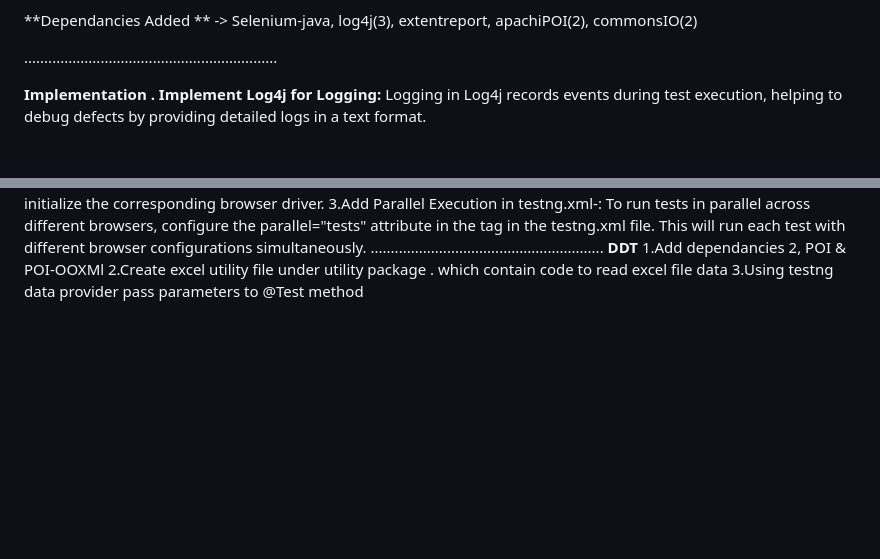
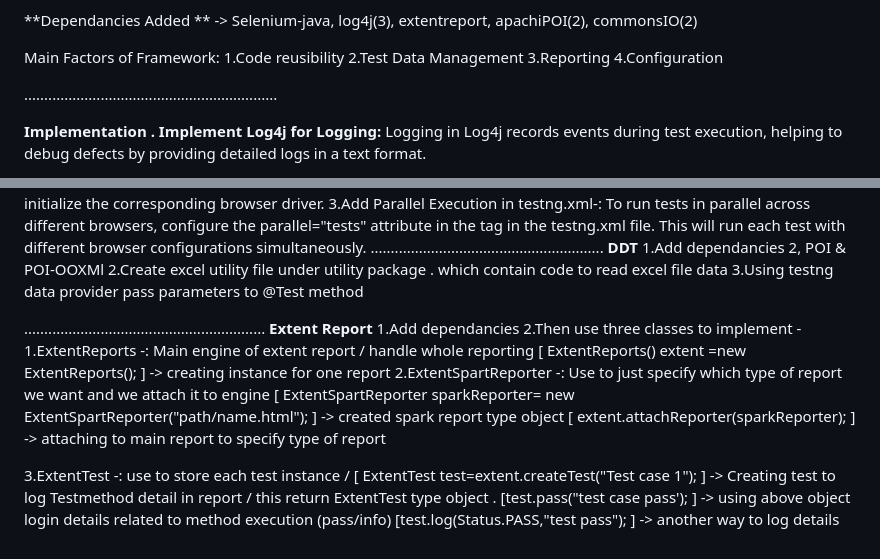
Before and after one commit to gauravd03/OrangeHRM_Automation, a Markdown page: README.md, 2 parts joined by grey strips. GitHub-like rendering; blank space fills up the shorter version.

```diff
--- a/README.md
+++ b/README.md
@@ -40,6 +40,12 @@ This is an automated testing project for the OrangeHRM application. OrangeHRM is
 
 **Dependancies Added ** -> Selenium-java, log4j(3), extentreport, apachiPOI(2), commonsIO(2)
 
+Main Factors of Framework:
+1.Code reusibility
+2.Test Data Management
+3.Reporting
+4.Configuration
+
 
 ...............................................................
 
@@ -67,3 +73,18 @@ Steps for Cross-Browser Testing:
 1.Add dependancies 2, POI & POI-OOXMl
 2.Create excel utility file under utility package . which contain code to read excel file data
 3.Using testng data provider pass parameters to @Test method
+
+............................................................
+**Extent Report**
+1.Add dependancies
+2.Then use three classes to implement -
+ 1.ExtentReports       -: Main engine of extent report / handle whole reporting
+                       [  ExtentReports() extent =new ExtentReports();  ]                              -> creating instance for one report
+ 2.ExtentSpartReporter  -: Use to just specify which type of report we want and we attach it to engine
+                       [  ExtentSpartReporter sparkReporter= new ExtentSpartReporter("path/name.html");  ]   -> created spark report type object
+                       [   extent.attachReporter(sparkReporter);    ]                                        -> attaching to main report to specify type of report
+
+ 3.ExtentTest          -: use to store each test instance /
+                      [ ExtentTest test=extent.createTest("Test case 1");   ]   -> Creating test to log Testmethod detail in report / this return ExtentTest type  object .
+                      [test.pass("test case pass');                         ]   -> using above object login details related to method execution (pass/info)
+                      [test.log(Status.PASS,"test pass");                   ]    -> another way to log details
```
